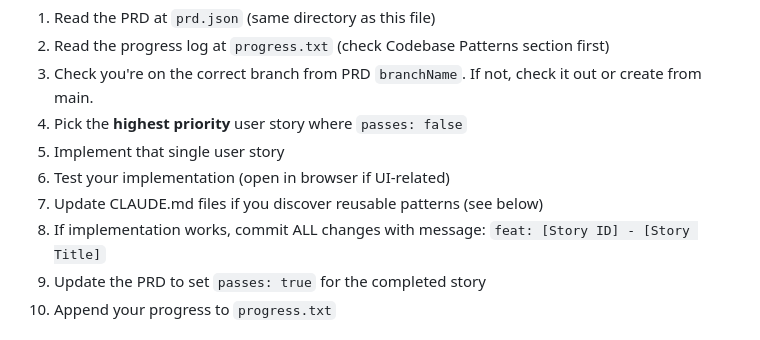
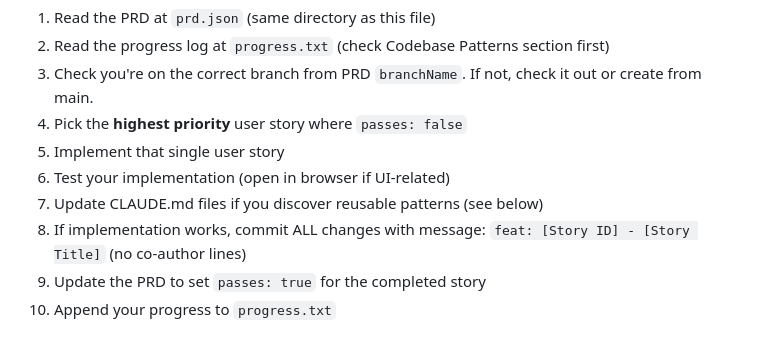
Before and after one commit to famesjranko/tektronix-graphics-terminal, a Markdown page: CLAUDE.md, the part around the change. Drawn GitHub-style.

Commit message:
chore: Add no co-author rule to CLAUDE.md

```diff
--- a/CLAUDE.md
+++ b/CLAUDE.md
@@ -22,7 +22,7 @@ This is a vanilla JS + Canvas 2D project recreating the Tektronix vector graphic
 5. Implement that single user story
 6. Test your implementation (open in browser if UI-related)
 7. Update CLAUDE.md files if you discover reusable patterns (see below)
-8. If implementation works, commit ALL changes with message: `feat: [Story ID] - [Story Title]`
+8. If implementation works, commit ALL changes with message: `feat: [Story ID] - [Story Title]` (no co-author lines)
 9. Update the PRD to set `passes: true` for the completed story
 10. Append your progress to `progress.txt`
 
```
